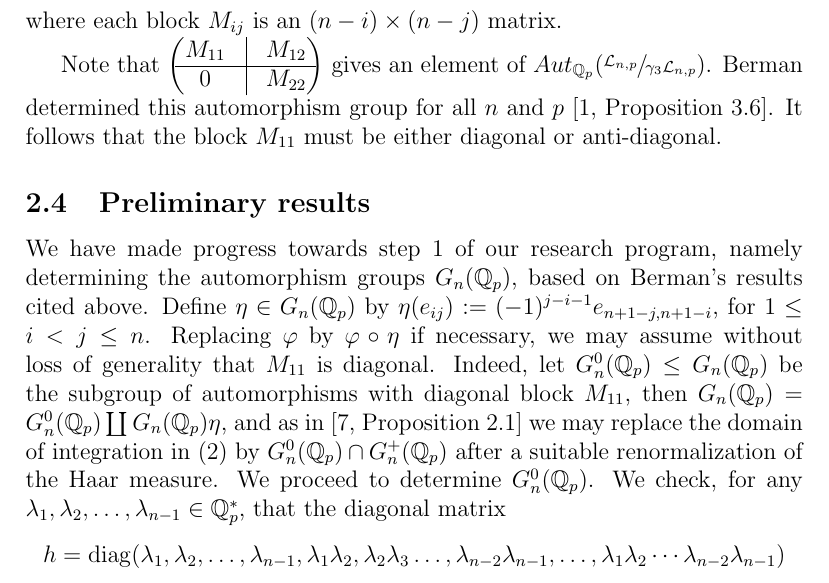
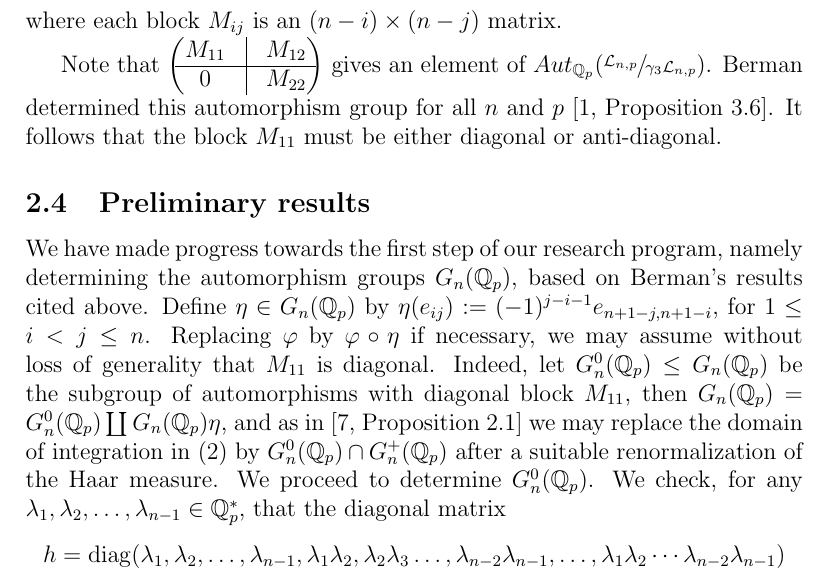
Before and after one commit to HaimL76/automorphisms, a LaTeX paper (proposal-long-review.tex): part of page 10 of 15, cut so that both start at the same text. Compiled offline with pdfLaTeX.

Commit message:
long 136

```diff
--- a/proposal-long-review.tex
+++ b/proposal-long-review.tex
@@ -192,7 +192,7 @@ M_{11} & \vline & M_{12}\\
 \end{pmatrix}$ gives an element of $Aut_{\mathbb{Q}_{p}}(\sfrac{\mathcal{L}_{n,p}}{\gamma_{3}\mathcal{L}_{n,p}})$. Berman determined this automorphism group for all $n$ and $p$ \cite[Proposition 3.6]{BermanThesis}. It follows that the block $M_{11}$ must be either diagonal or anti-diagonal.
 \subsection{Preliminary results}
 \label{preliminary.results}
-We have made progress towards step 1 of our research program, namely determining the automorphism groups $G_{n}(\mathbb{Q}_p)$, based on Berman's results cited above.
+We have made progress towards the first step of our research program, namely determining the automorphism groups $G_{n}(\mathbb{Q}_p)$, based on Berman's results cited above.
 Define $\eta\in{G_{n}(\mathbb{Q}_p)}$ by $\eta(e_{ij}):=(-1)^{j-i-1}e_{n+1-j,n+1-i}$, for $1\leq{i}<{j}\leq{n}$. Replacing $\varphi$ by $\varphi\circ\eta$ if necessary, we may assume without loss of generality that $M_{11}$ is diagonal. Indeed, let $G_{n}^{0}(\mathbb{Q}_{p})\leq{G_{n}(\mathbb{Q}_{p})}$ be the subgroup of automorphisms with diagonal block $M_{11}$, then $G_{n}(\mathbb{Q}_{p})=G_{n}^{0}(\mathbb{Q}_{p})\coprod{G_{n}(\mathbb{Q}_{p})}\eta$, and as in \cite[Proposition 2.1]{DuSautoyLubotzky} we may replace the domain of integration in \eqref{eq:p-adic.integral} by $G_{n}^{0}(\mathbb{Q}_{p})\cap{G_{n}^{+}(\mathbb{Q}_{p})}$ after a suitable renormalization of the Haar measure. We proceed to determine $G_{n}^{0}(\mathbb{Q}_{p})$.
 We check, for any $\lambda_{1},\lambda_{2},\dots,\lambda_{n-1}\in\mathbb{Q}_{p}^{\ast}$, that the diagonal matrix \[h=\mathrm{diag}(\lambda_{1},\lambda_{2},\dots,\lambda_{n-1},\lambda_{1}\lambda_{2},\lambda_{2}\lambda_{3}\dots,\lambda_{n-2}\lambda_{n-1},\dots,\lambda_{1}\lambda_{2}\cdots\lambda_{n-2}\lambda_{n-1})\]
 represents an automorphism of $\mathcal{L}_{n,p}$. Thus every $g\in{G_{n}^{0}(\mathbb{Q}_{p})}$ has a unique decomposition $g=uh$, where $h$ is of the above form and $u$ has $1$'s on the diagonal. It is easy to see that $\det{h}=\prod_{i=1}^{n-1}\lambda_i^{i(n-i)}$ by induction on $n$. Since $\det{u}=1$, it follows that $|\det{g}|_{p}^{s}=|\det{h}|_{p}^{s}$.
```
Also changed, not shown: proposal-long-review.pdf, 2 other files.
